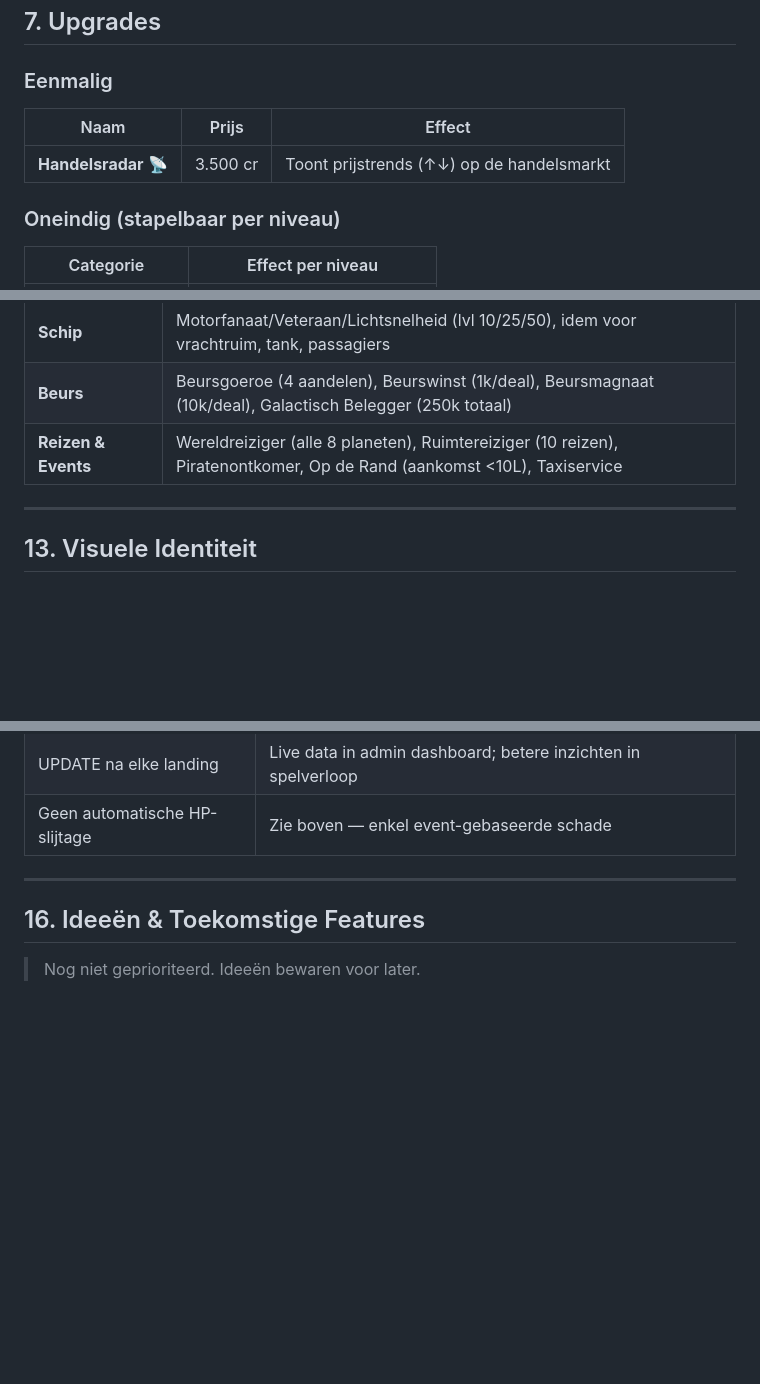
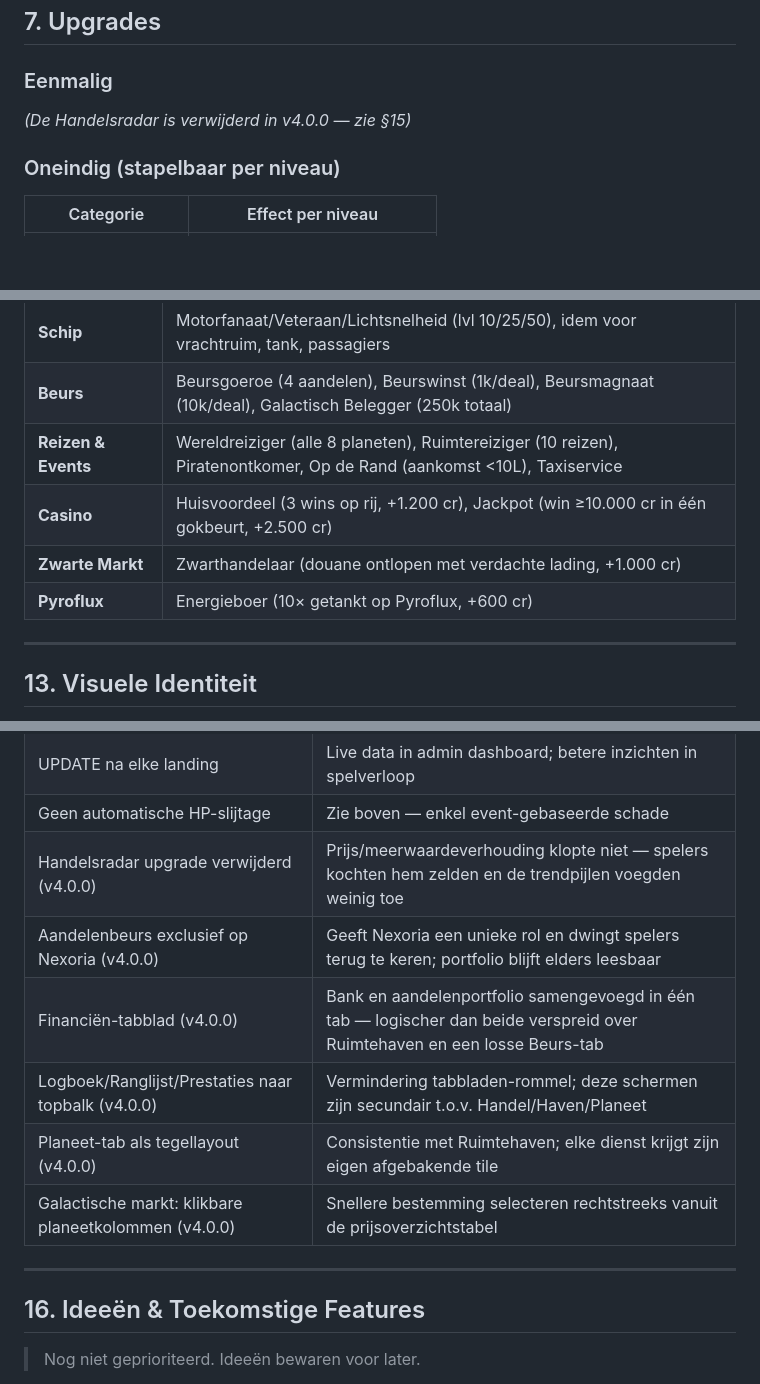
Before and after one commit to DennisBeverloo/gazillionaire, a Markdown page: GDD.md, 3 parts joined by grey strips. GitHub-like rendering; blank space fills up the shorter version.

```diff
--- a/GDD.md
+++ b/GDD.md
@@ -122,9 +122,7 @@ Aqueron (25,75)               Techton (82,72)
 ## 7. Upgrades
 
 ### Eenmalig
-| Naam | Prijs | Effect |
-|---|---|---|
-| **Handelsradar** 📡 | 3.500 cr | Toont prijstrends (↑↓) op de handelsmarkt |
+*(De Handelsradar is verwijderd in v4.0.0 — zie §15)*
 
 ### Oneindig (stapelbaar per niveau)
 | Categorie | Effect per niveau |
@@ -212,6 +266,9 @@ Achievements worden ontgrendeld bij het bereiken van mijlpalen en leveren een kr
 | **Schip** | Motorfanaat/Veteraan/Lichtsnelheid (lvl 10/25/50), idem voor vrachtruim, tank, passagiers |
 | **Beurs** | Beursgoeroe (4 aandelen), Beurswinst (1k/deal), Beursmagnaat (10k/deal), Galactisch Belegger (250k totaal) |
 | **Reizen & Events** | Wereldreiziger (alle 8 planeten), Ruimtereiziger (10 reizen), Piratenontkomer, Op de Rand (aankomst <10L), Taxiservice |
+| **Casino** | Huisvoordeel (3 wins op rij, +1.200 cr), Jackpot (win ≥10.000 cr in één gokbeurt, +2.500 cr) |
+| **Zwarte Markt** | Zwarthandelaar (douane ontlopen met verdachte lading, +1.000 cr) |
+| **Pyroflux** | Energieboer (10× getankt op Pyroflux, +600 cr) |
 
 ---
 
@@ -276,6 +333,12 @@ js/main.js        — App object, event handlers, init
 | Admin via Supabase Auth | Server-side authenticatie i.p.v. client-side wachtwoordcheck |
 | UPDATE na elke landing | Live data in admin dashboard; betere inzichten in spelverloop |
 | Geen automatische HP-slijtage | Zie boven — enkel event-gebaseerde schade |
+| Handelsradar upgrade verwijderd (v4.0.0) | Prijs/meerwaardeverhouding klopte niet — spelers kochten hem zelden en de trendpijlen voegden weinig toe |
+| Aandelenbeurs exclusief op Nexoria (v4.0.0) | Geeft Nexoria een unieke rol en dwingt spelers terug te keren; portfolio blijft elders leesbaar |
+| Financiën-tabblad (v4.0.0) | Bank en aandelenportfolio samengevoegd in één tab — logischer dan beide verspreid over Ruimtehaven en een losse Beurs-tab |
+| Logboek/Ranglijst/Prestaties naar topbalk (v4.0.0) | Vermindering tabbladen-rommel; deze schermen zijn secundair t.o.v. Handel/Haven/Planeet |
+| Planeet-tab als tegellayout (v4.0.0) | Consistentie met Ruimtehaven; elke dienst krijgt zijn eigen afgebakende tile |
+| Galactische markt: klikbare planeetkolommen (v4.0.0) | Snellere bestemming selecteren rechtstreeks vanuit de prijsoverzichtstabel |
 
 ---
 
```
Also changed, not shown: other parts of GDD.md (+58 -2 lines).
